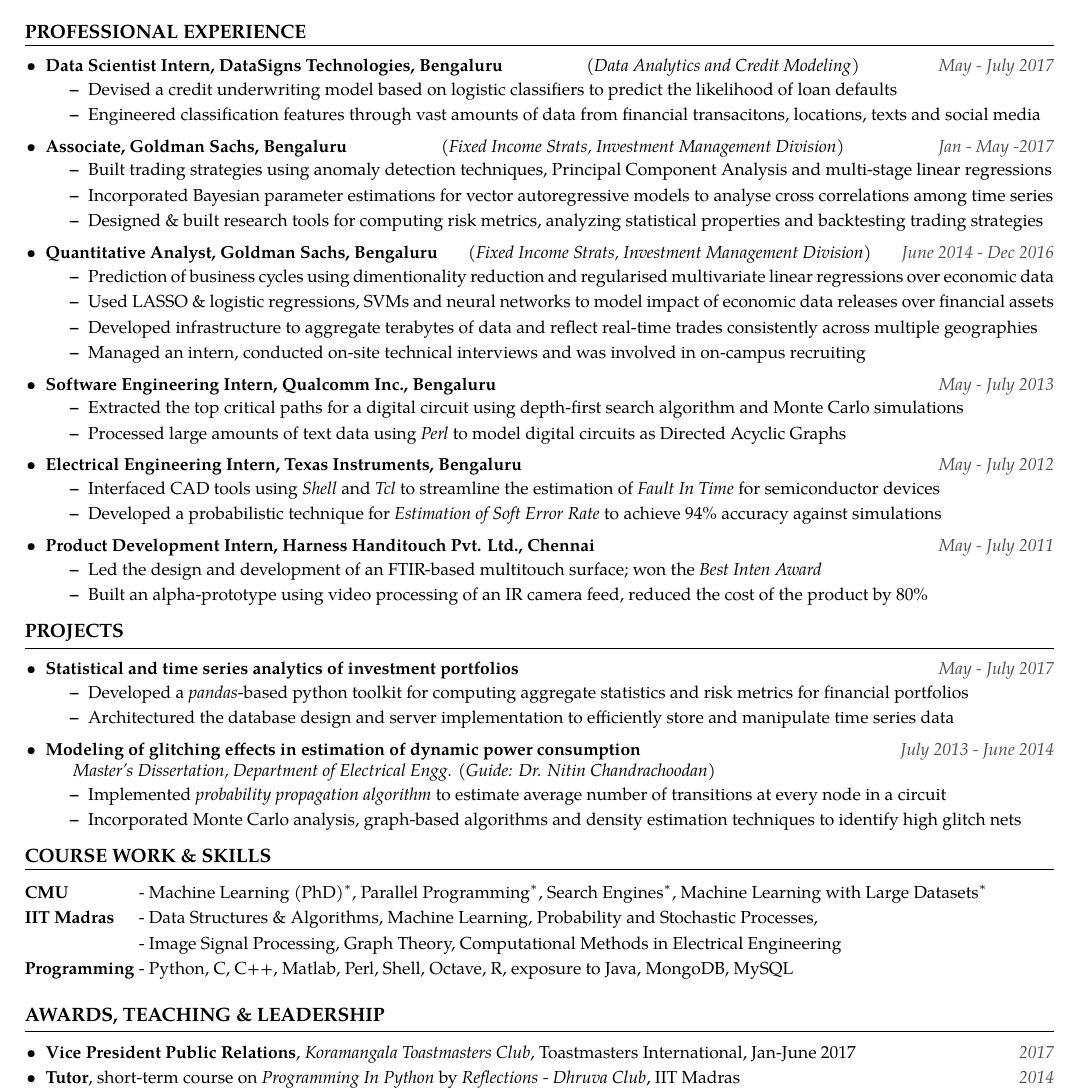
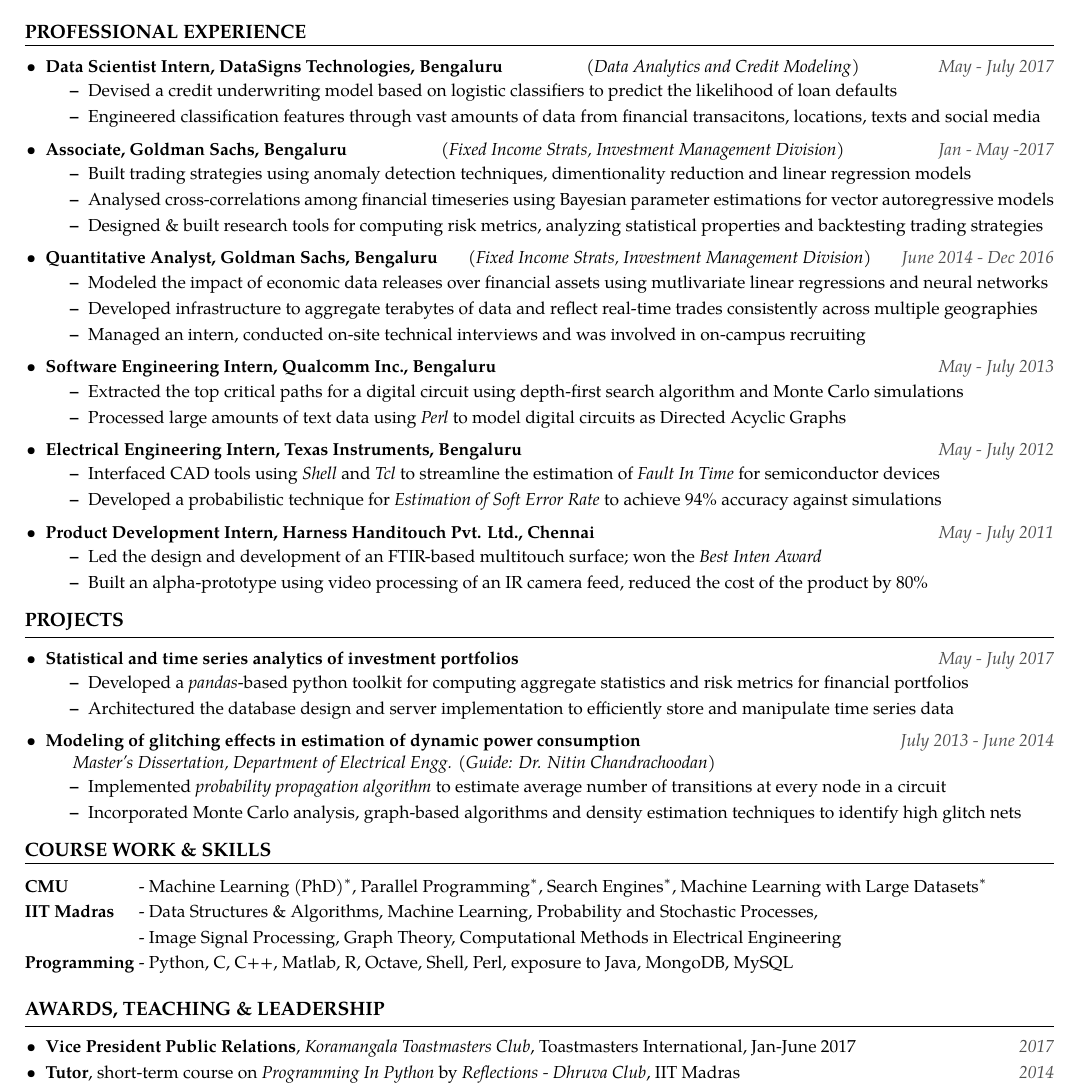
Before and after one commit to nitish-kulkarni/CV, a LaTeX CV (resume.tex): part of the page, cut so that both start at the same text. Compiled offline with pdfLaTeX.

Commit message:
Minor edits

```diff
--- a/resume.tex
+++ b/resume.tex
@@ -100,17 +100,17 @@
 
     \item \textbf{Associate, Goldman Sachs, Bengaluru} \hfill (\emph{Fixed Income Strats, Investment Management Division}) \itemyear{Jan - May -2017}
         \begin{itemize} \itemenv
-            \item Built trading strategies using anomaly detection techniques, Principal Component Analysis and multi-stage linear regressions
-            % \item Built trading strategies using anomaly detection techniques, robust optimization and multi-stage linear regressions
-            \item Incorporated Bayesian parameter estimations for vector autoregressive models to analyse cross correlations among time series
+            \item Built trading strategies using anomaly detection techniques, dimentionality reduction and linear regression models
+            % \item Built trading strategies using anomaly detection techniques, robust optimization, PCA and multi-stage linear regressions
+            \item Analysed cross-correlations among financial timeseries using Bayesian parameter estimations for vector autoregressive models
             \item Designed \& built research tools for computing risk metrics, analyzing statistical properties and backtesting trading strategies
             % \item Used robust optimization and constrained mean-variance optimization to compute stable optimal weights for different trading strategies
         \end{itemize}
 
     \item \textbf{Quantitative Analyst, Goldman Sachs, Bengaluru} \hfill (\emph{Fixed Income Strats, Investment Management Division}) \itemyear{June 2014 - Dec 2016}
         \begin{itemize} \itemenv
-            \item Prediction of business cycles using dimentionality reduction and regularised multivariate linear regressions over economic data
-            \item Used LASSO \& logistic regressions, SVMs and neural networks to model impact of economic data releases over financial assets
+            % \item Prediction of business cycles using dimentionality reduction and regularised multivariate linear regressions over economic data
+            \item Modeled the impact of economic data releases over financial assets using mutlivariate linear regressions and neural networks
             \item Developed infrastructure to aggregate terabytes of data and reflect real-time trades consistently across multiple geographies
             % Developed [client-server] infrastructure to aggregate terabytes of numerical data
             % Developed caching infrastructure and facilitated real-time updates for everyday tools used by traders
@@ -164,7 +164,7 @@
 \textbf{CMU}                        & Machine Learning (PhD)$^*$, Parallel Programming$^*$, Search Engines$^*$, Machine Learning with Large Datasets$^*$ \\
 \textbf{IIT Madras}                 & Data Structures \& Algorithms, Machine Learning, Probability and Stochastic Processes, \\
                                     & Image Signal Processing, Graph Theory, Computational Methods in Electrical Engineering \\
-\textbf{Programming}                & Python, C, C++, Matlab, Perl, Shell, Octave, R, exposure to Java, MongoDB, MySQL
+\textbf{Programming}                & Python, C, C++, Matlab, R, Octave, Shell, Perl, exposure to Java, MongoDB, MySQL
 \end{tabularx}
 \vspace{2mm}
 
```
